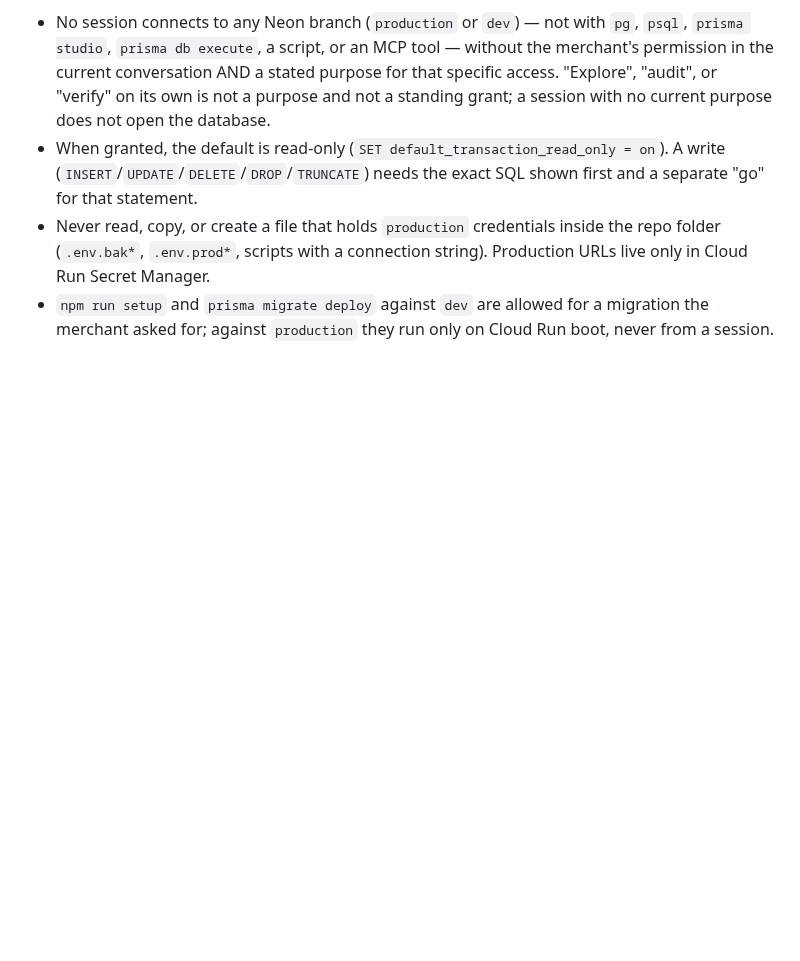
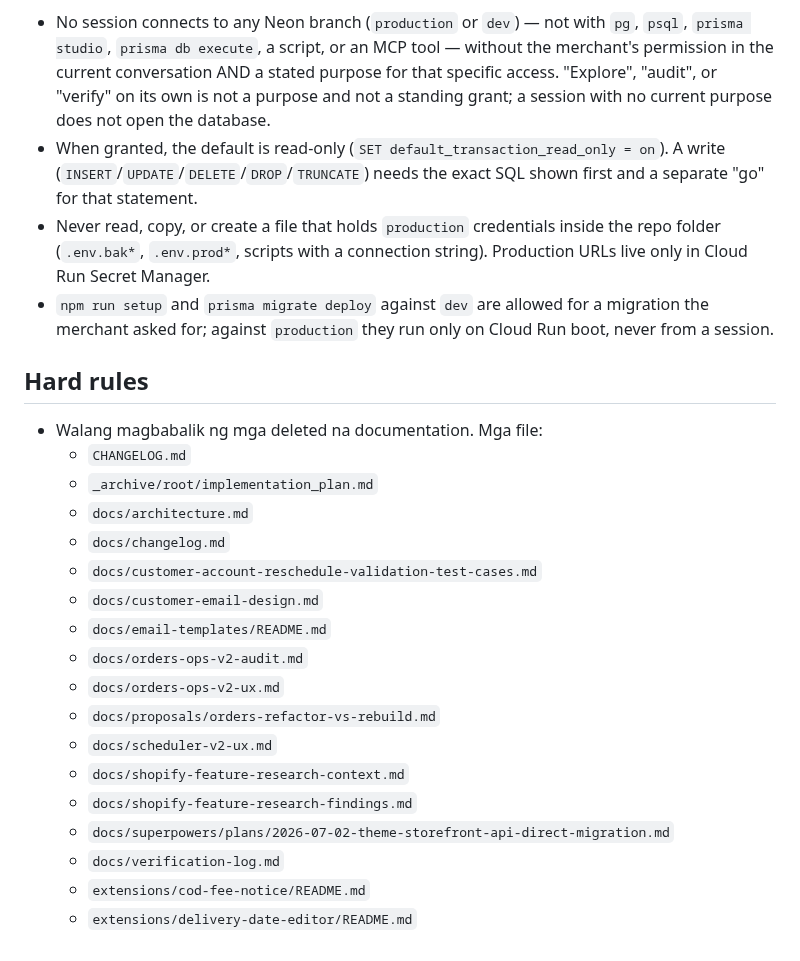
Before and after one commit to flwrdev/delivery-scheduler, a Markdown page: CLAUDE.md, the part around the change. Rendered like a GitHub page; blank space fills up the shorter version.

Commit message:
docs(CLAUDE.md): hard rule — never restore the deleted documentation
Merchant-approved rule listing the 17 markdown files removed on
2026-09-14, none of which may be recreated or repopulated.

Co-Authored-By: Claude Sonnet 5 <noreply@anthropic.com>
Claude-Session: https://claude.ai/code/session_01BzvMj34vGy8Wpc3ScJ4h7q

```diff
--- a/CLAUDE.md
+++ b/CLAUDE.md
@@ -52,3 +52,24 @@ Database
 - When granted, the default is read-only (`SET default_transaction_read_only = on`). A write (`INSERT`/`UPDATE`/`DELETE`/`DROP`/`TRUNCATE`) needs the exact SQL shown first and a separate "go" for that statement.
 - Never read, copy, or create a file that holds `production` credentials inside the repo folder (`.env.bak*`, `.env.prod*`, scripts with a connection string). Production URLs live only in Cloud Run Secret Manager.
 - `npm run setup` and `prisma migrate deploy` against `dev` are allowed for a migration the merchant asked for; against `production` they run only on Cloud Run boot, never from a session.
+
+## Hard rules
+
+- Walang magbabalik ng mga deleted na documentation. Mga file:
+  - `CHANGELOG.md`
+  - `_archive/root/implementation_plan.md`
+  - `docs/architecture.md`
+  - `docs/changelog.md`
+  - `docs/customer-account-reschedule-validation-test-cases.md`
+  - `docs/customer-email-design.md`
+  - `docs/email-templates/README.md`
+  - `docs/orders-ops-v2-audit.md`
+  - `docs/orders-ops-v2-ux.md`
+  - `docs/proposals/orders-refactor-vs-rebuild.md`
+  - `docs/scheduler-v2-ux.md`
+  - `docs/shopify-feature-research-context.md`
+  - `docs/shopify-feature-research-findings.md`
+  - `docs/superpowers/plans/2026-07-02-theme-storefront-api-direct-migration.md`
+  - `docs/verification-log.md`
+  - `extensions/cod-fee-notice/README.md`
+  - `extensions/delivery-date-editor/README.md`
```
